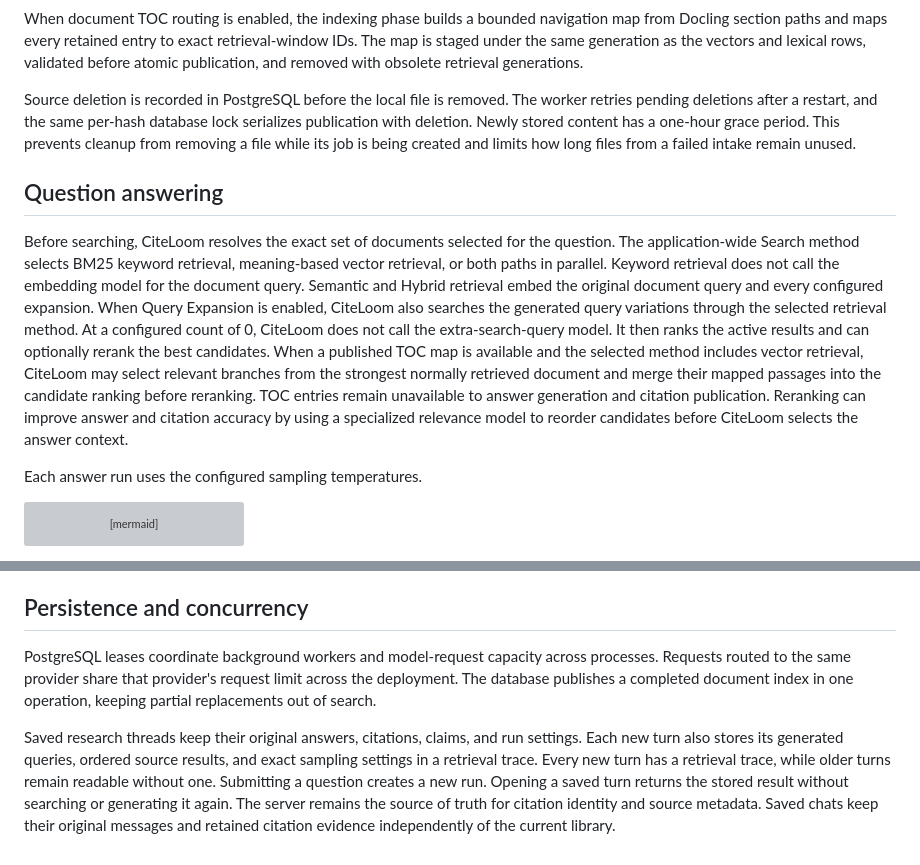
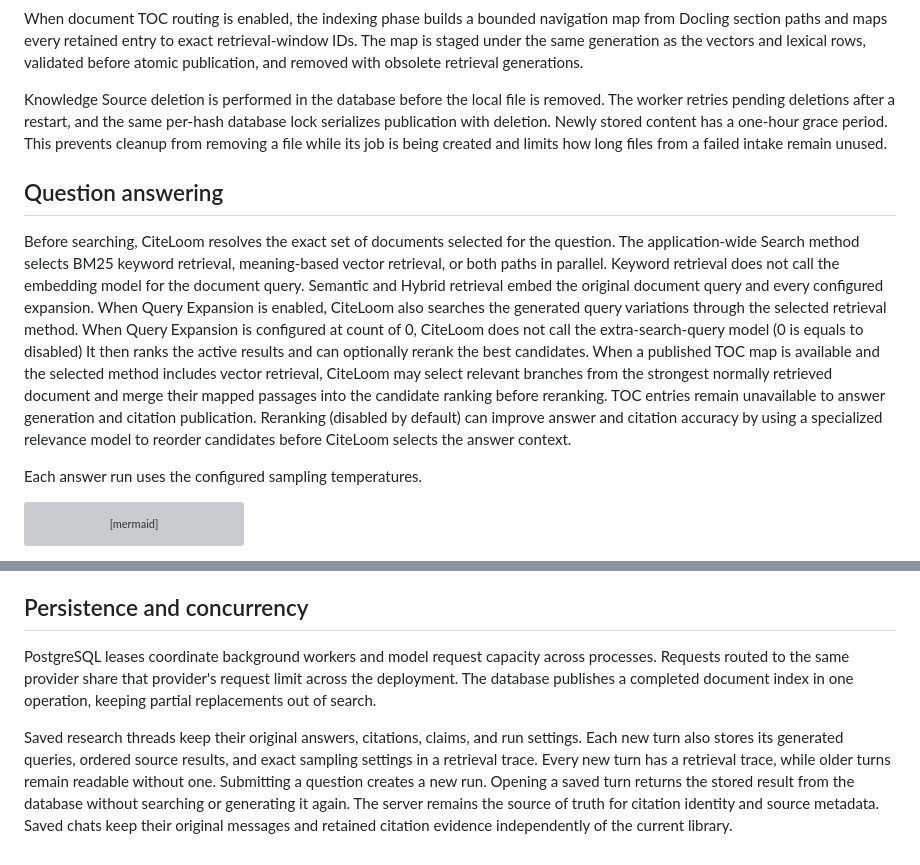
Before and after one commit to sageil/citeloom, a Markdown page: docs/architecture.md, 2 parts joined by grey strips. GitHub-like rendering; grey boxes are pictures that could not be loaded.

Commit message:
docs: clarify architecture terminology

```diff
--- a/docs/architecture.md
+++ b/docs/architecture.md
@@ -180,7 +180,7 @@ If Docling no longer recognizes a VLM task, the unchanged source is submitted as
 When document TOC routing is enabled, the indexing phase builds a bounded navigation map from Docling section paths and maps every retained entry to exact retrieval-window IDs.
 The map is staged under the same generation as the vectors and lexical rows, validated before atomic publication, and removed with obsolete retrieval generations.
 
-Source deletion is recorded in PostgreSQL before the local file is removed.
+Knowledge Source deletion is performed in the database before the local file is removed.
 The worker retries pending deletions after a restart, and the same per-hash database lock serializes publication with deletion.
 Newly stored content has a one-hour grace period.
 This prevents cleanup from removing a file while its job is being created and limits how long files from a failed intake remain unused.
@@ -192,11 +192,11 @@ The application-wide Search method selects BM25 keyword retrieval, meaning-based
 Keyword retrieval does not call the embedding model for the document query.
 Semantic and Hybrid retrieval embed the original document query and every configured expansion.
 When Query Expansion is enabled, CiteLoom also searches the generated query variations through the selected retrieval method.
-At a configured count of 0, CiteLoom does not call the extra-search-query model.
+When Query Expansion is configured at count of 0, CiteLoom does not call the extra-search-query model (0 is equals to disabled)
 It then ranks the active results and can optionally rerank the best candidates.
 When a published TOC map is available and the selected method includes vector retrieval, CiteLoom may select relevant branches from the strongest normally retrieved document and merge their mapped passages into the candidate ranking before reranking.
 TOC entries remain unavailable to answer generation and citation publication.
-Reranking can improve answer and citation accuracy by using a specialized relevance model to reorder candidates before CiteLoom selects the answer context.
+Reranking (disabled by default) can improve answer and citation accuracy by using a specialized relevance model to reorder candidates before CiteLoom selects the answer context.
 
 Each answer run uses the configured sampling temperatures.
 
@@ -293,7 +293,7 @@ Deleting the chat removes its messages, embeddings, and citation records, then q
 
 ## Persistence and concurrency
 
-PostgreSQL leases coordinate background workers and model-request capacity across processes.
+PostgreSQL leases coordinate background workers and model request capacity across processes.
 Requests routed to the same provider share that provider's request limit across the deployment.
 The database publishes a completed document index in one operation, keeping partial replacements out of search.
 
@@ -301,6 +301,6 @@ Saved research threads keep their original answers, citations, claims, and run s
 Each new turn also stores its generated queries, ordered source results, and exact sampling settings in a retrieval trace.
 Every new turn has a retrieval trace, while older turns remain readable without one.
 Submitting a question creates a new run.
-Opening a saved turn returns the stored result without searching or generating it again.
+Opening a saved turn returns the stored result from the database without searching or generating it again.
 The server remains the source of truth for citation identity and source metadata.
 Saved chats keep their original messages and retained citation evidence independently of the current library.
```
